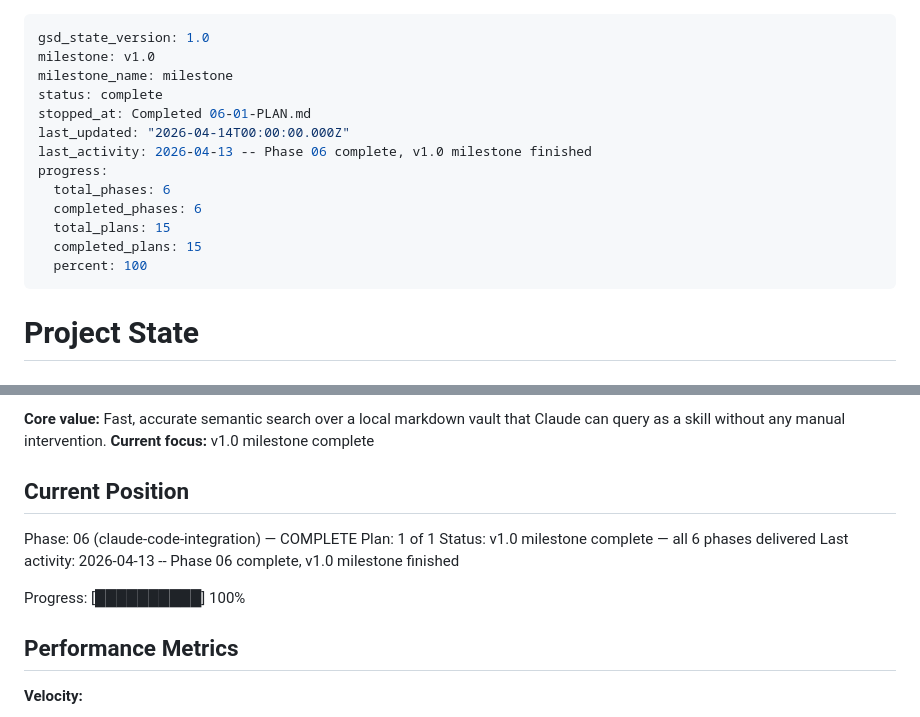
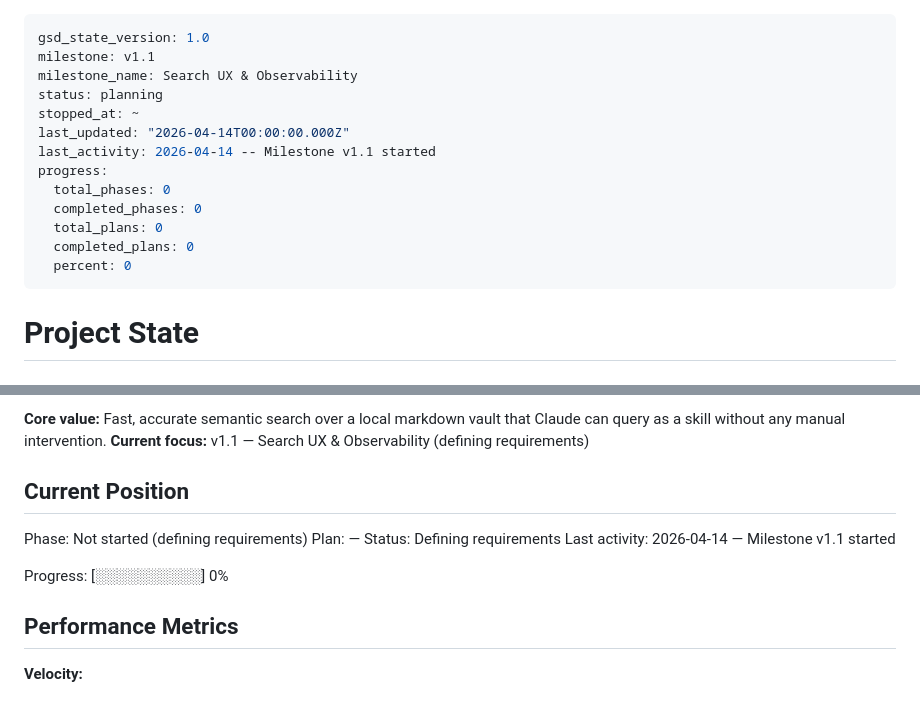
Before and after one commit to mstump/local-index, a Markdown page: .planning/STATE.md, 2 parts joined by grey strips. GitHub-like rendering.

```diff
--- a/.planning/STATE.md
+++ b/.planning/STATE.md
@@ -1,17 +1,17 @@
 ---
 gsd_state_version: 1.0
-milestone: v1.0
-milestone_name: milestone
-status: complete
-stopped_at: Completed 06-01-PLAN.md
+milestone: v1.1
+milestone_name: Search UX & Observability
+status: planning
+stopped_at: ~
 last_updated: "2026-04-14T00:00:00.000Z"
-last_activity: 2026-04-13 -- Phase 06 complete, v1.0 milestone finished
+last_activity: 2026-04-14 -- Milestone v1.1 started
 progress:
-  total_phases: 6
-  completed_phases: 6
-  total_plans: 15
-  completed_plans: 15
-  percent: 100
+  total_phases: 0
+  completed_phases: 0
+  total_plans: 0
+  completed_plans: 0
+  percent: 0
 ---
 
 # Project State
@@ -22,15 +22,15 @@ See: .planning/PROJECT.md (updated 2026-04-08)
 
 **Core value:** Fast, accurate semantic search over a local markdown vault that Claude can query as a skill without any manual intervention.
-**Current focus:** v1.0 milestone complete
+**Current focus:** v1.1 — Search UX & Observability (defining requirements)
 
 ## Current Position
 
-Phase: 06 (claude-code-integration) — COMPLETE
-Plan: 1 of 1
-Status: v1.0 milestone complete — all 6 phases delivered
-Last activity: 2026-04-13 -- Phase 06 complete, v1.0 milestone finished
+Phase: Not started (defining requirements)
+Plan: —
+Status: Defining requirements
+Last activity: 2026-04-14 — Milestone v1.1 started
 
-Progress: [██████████] 100%
+Progress: [░░░░░░░░░░] 0%
 
 ## Performance Metrics
 
```
Also changed, not shown: other parts of .planning/STATE.md (+1 -1 lines), .planning/MILESTONES.md (added, +18 -0 lines), .planning/PROJECT.md (+54 -51 lines).
